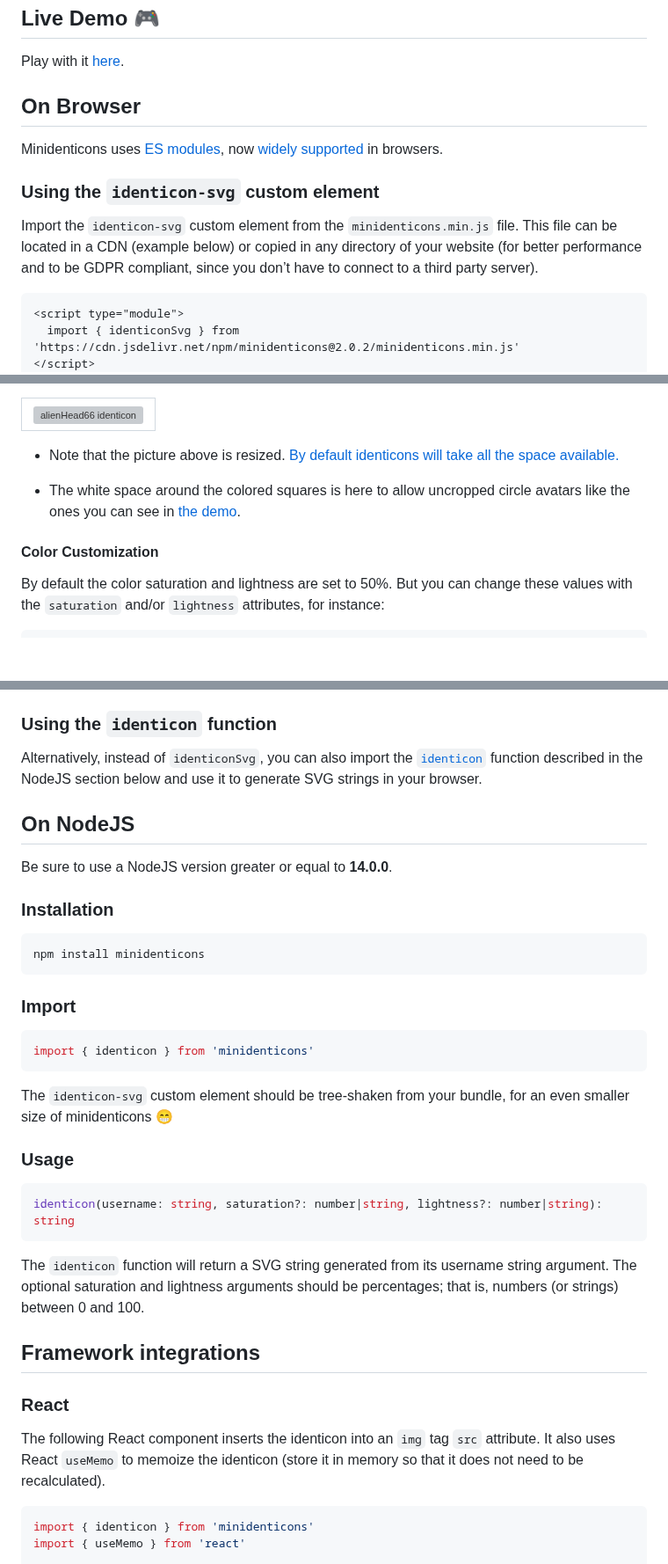
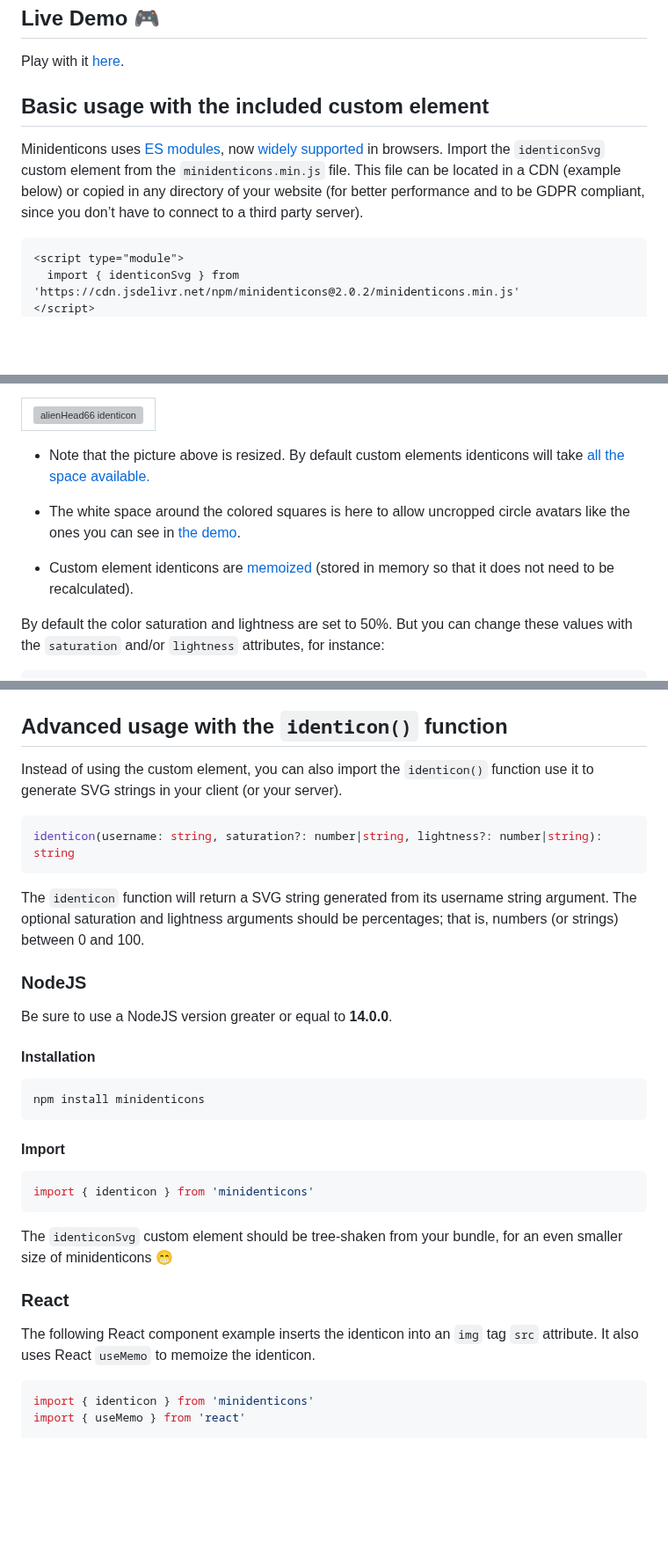
Before and after one commit to laurentpayot/minidenticons, a Markdown page: README.md, 3 parts joined by grey strips. Shown at 88% size. Drawn GitHub-style; blank space fills up the shorter version; grey boxes are pictures that could not be loaded.

Commit message:
readme structure: basic + advanced usage

````diff
--- a/README.md
+++ b/README.md
@@ -25,13 +25,9 @@ Generate identicons (pixelated avatars) on the client from usernames instead of
 
 Play with it [here](https://laurentpayot.github.io/minidenticons/).
 
-## On Browser
+## Basic usage with the included custom element
 
-Minidenticons uses [ES modules](https://jakearchibald.com/2017/es-modules-in-browsers/), now [widely supported](https://caniuse.com/es6-module) in browsers.
-
-### Using the `identicon-svg` custom element
-
-Import the `identicon-svg` custom element from the `minidenticons.min.js` file. This file can be located in a CDN (example below) or copied in any directory of your website (for better performance and to be GDPR compliant, since you don’t have to connect to a third party server).
+Minidenticons uses [ES modules](https://jakearchibald.com/2017/es-modules-in-browsers/), now [widely supported](https://caniuse.com/es6-module) in browsers. Import the `identiconSvg` custom element from the `minidenticons.min.js` file. This file can be located in a CDN (example below) or copied in any directory of your website (for better performance and to be GDPR compliant, since you don’t have to connect to a third party server).
 
 ```html
 <script type="module">
@@ -50,11 +46,11 @@ For instance with the `alienHead66` username you will get the following identico
 <img src="img/alienHead66.svg" alt="alienHead66 identicon" width="150" height="150">
 </td></tr></table>
 
-- Note that the picture above is resized. [By default identicons will take all the space available.](https://raw.githubusercontent.com/laurentpayot/minidenticons/main/img/alienHead66.svg)
+- Note that the picture above is resized. By default custom elements identicons will take [all the space available.](https://raw.githubusercontent.com/laurentpayot/minidenticons/main/img/alienHead66.svg)
 
 - The white space around the colored squares is here to allow uncropped circle avatars like the ones you can see in [the demo](https://laurentpayot.github.io/minidenticons/).
 
-#### Color Customization
+- Custom element identicons are [memoized](https://en.wikipedia.org/wiki/Memoization) (stored in memory so that it does not need to be recalculated).
 
 By default the color saturation and lightness are set to 50%. But you can change these values with the `saturation` and/or `lightness` attributes, for instance:
 
@@ -68,30 +64,10 @@ Play with [the demo](https://laurentpayot.github.io/minidenticons/) to find a co
 ![Minidenticons dark](img/minidenticons_dark.png)
 ![Minidenticons pastel](img/minidenticons_pastel.png)
 
-### Using the `identicon` function
+## Advanced usage with the `identicon()` function
 
-Alternatively, instead of `identiconSvg`, you can also import the [`identicon`](#usage) function described in the NodeJS section below and use it to generate SVG strings in your browser.
+Instead of using the custom element, you can also import the `identicon()` function use it to generate SVG strings in your client (or your server).
 
-
-## On NodeJS
-
-Be sure to use a NodeJS version greater or equal to **14.0.0**.
-
-### Installation
-
-```bash
-npm install minidenticons
-```
-
-### Import
-
-```javascript
-import { identicon } from 'minidenticons'
-```
-
-The `identicon-svg` custom element should be tree-shaken from your bundle, for an even smaller size of minidenticons :grin:
-
-### Usage
 
 ```typescript
 identicon(username: string, saturation?: number|string, lightness?: number|string): string
@@ -99,11 +75,27 @@ identicon(username: string, saturation?: number|string, lightness?: number|strin
 
 The `identicon` function will return a SVG string generated from its username string argument. The optional saturation and lightness arguments should be percentages; that is, numbers (or strings) between 0 and 100.
 
-## Framework integrations
+### NodeJS
+
+Be sure to use a NodeJS version greater or equal to **14.0.0**.
+
+#### Installation
+
+```bash
+npm install minidenticons
+```
+
+#### Import
+
+```javascript
+import { identicon } from 'minidenticons'
+```
+
+The `identiconSvg` custom element should be tree-shaken from your bundle, for an even smaller size of minidenticons :grin:
 
 ### React
 
-The following React component inserts the identicon into an `img` tag `src` attribute. It also uses React `useMemo` to memoize the identicon (store it in memory so that it does not need to be recalculated).
+The following React component example inserts the identicon into an `img` tag `src` attribute. It also uses React `useMemo` to memoize the identicon.
 
 ```jsx
 import { identicon } from 'minidenticons'
````
Also changed, not shown: other parts of README.md (+2 -2 lines).
